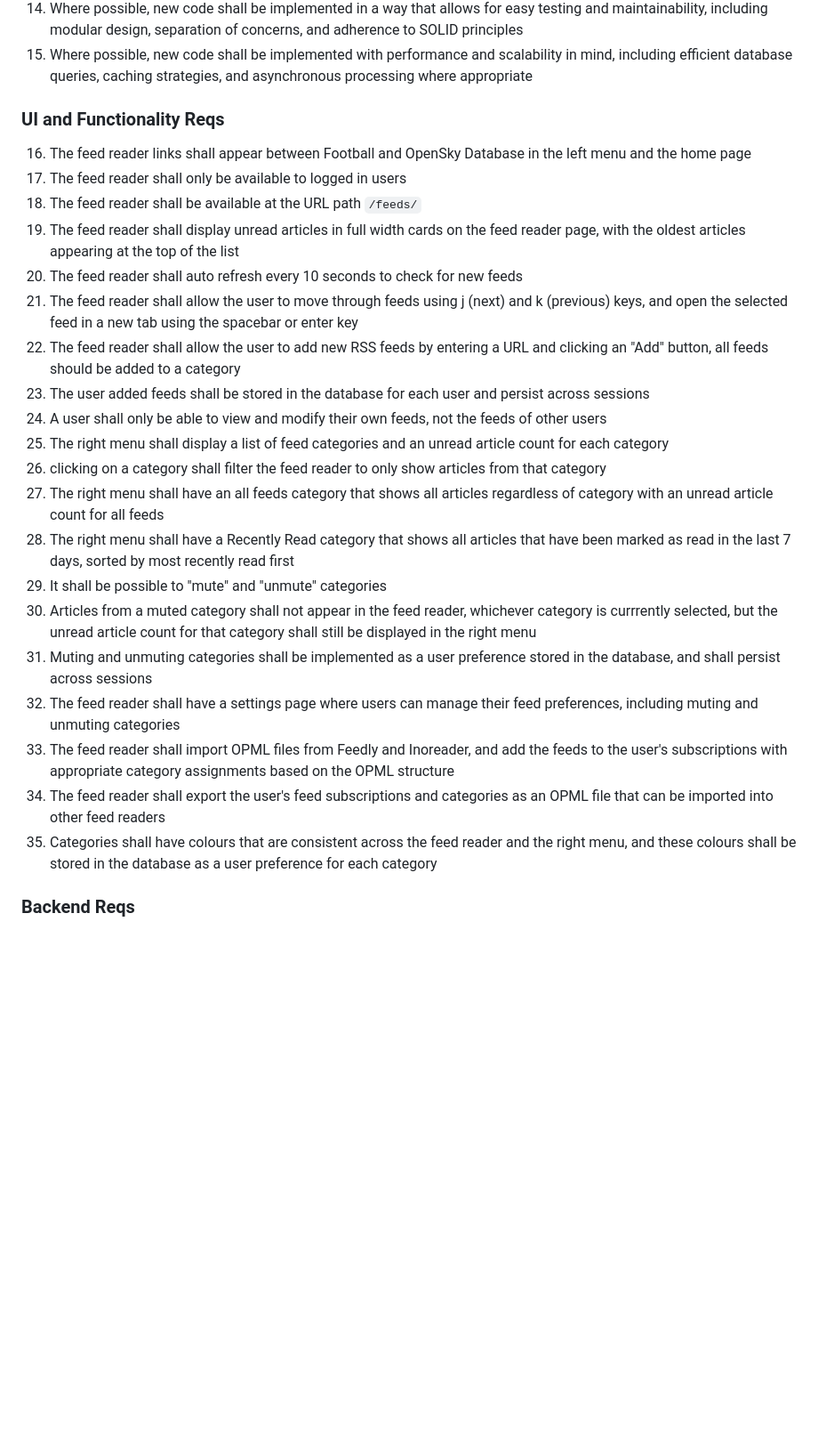
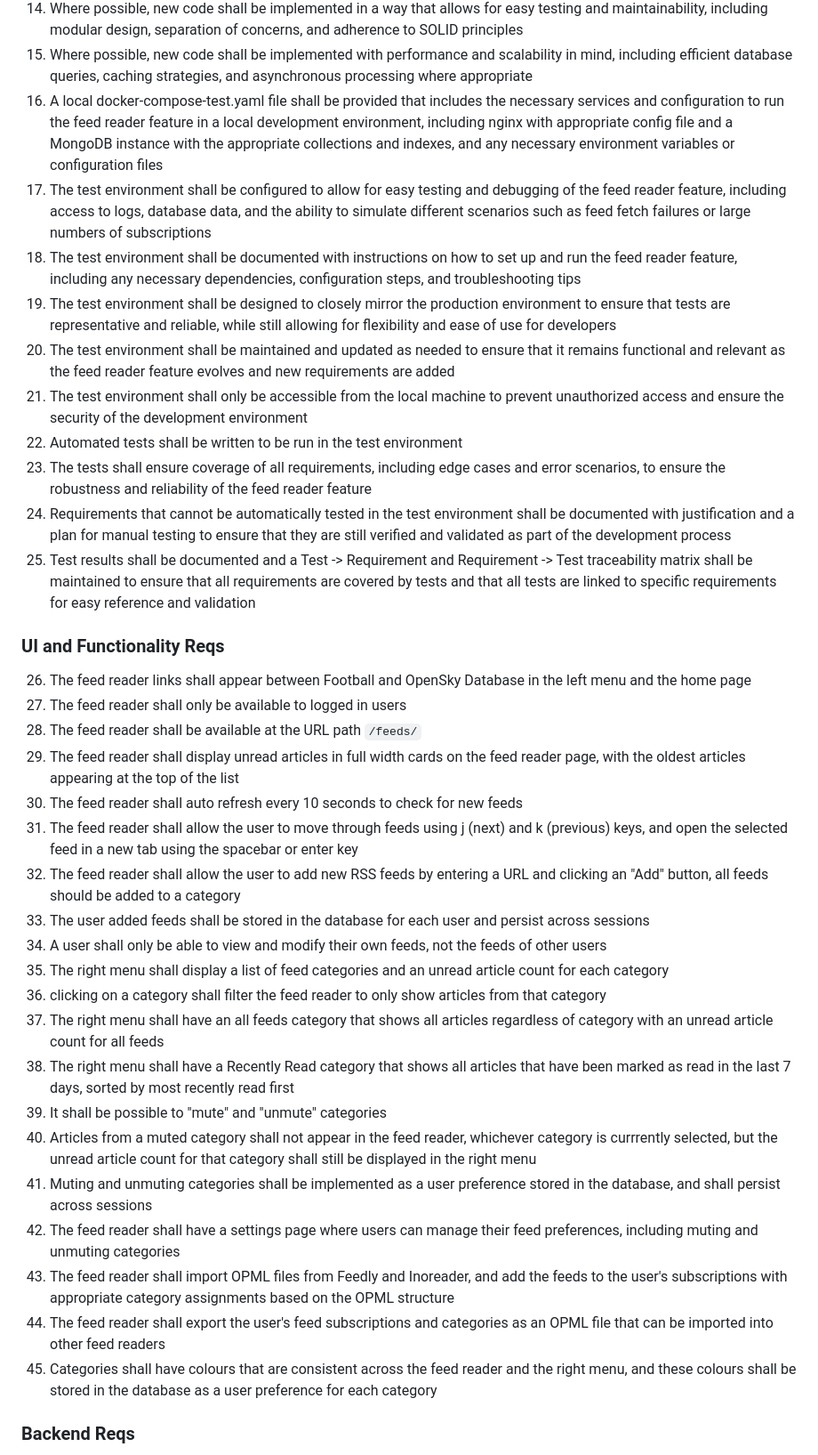
Before and after one commit to schleising/website3, a Markdown page: website/feeds/README.md, the part around one of its changes. Shown at 89% size. Drawn GitHub-style; blank space fills up the shorter version.

Commit message:
Enhance README with detailed requirements for local test environment setup, automated testing, and user preferences for feed reader functionality

```diff
--- a/website/feeds/README.md
+++ b/website/feeds/README.md
@@ -19,29 +19,39 @@
 13. All code shall follow the existing style and conventions of the codebase, including naming conventions, file organization, and formatting, to ensure consistency across the project
 14. Where possible, new code shall be implemented in a way that allows for easy testing and maintainability, including modular design, separation of concerns, and adherence to SOLID principles
 15. Where possible, new code shall be implemented with performance and scalability in mind, including efficient database queries, caching strategies, and asynchronous processing where appropriate
+16. A local docker-compose-test.yaml file shall be provided that includes the necessary services and configuration to run the feed reader feature in a local development environment, including nginx with appropriate config file and a MongoDB instance with the appropriate collections and indexes, and any necessary environment variables or configuration files
+17. The test environment shall be configured to allow for easy testing and debugging of the feed reader feature, including access to logs, database data, and the ability to simulate different scenarios such as feed fetch failures or large numbers of subscriptions
+18. The test environment shall be documented with instructions on how to set up and run the feed reader feature, including any necessary dependencies, configuration steps, and troubleshooting tips
+19. The test environment shall be designed to closely mirror the production environment to ensure that tests are representative and reliable, while still allowing for flexibility and ease of use for developers
+20. The test environment shall be maintained and updated as needed to ensure that it remains functional and relevant as the feed reader feature evolves and new requirements are added
+21. The test environment shall only be accessible from the local machine to prevent unauthorized access and ensure the security of the development environment
+22. Automated tests shall be written to be run in the test environment
+23. The tests shall ensure coverage of all requirements, including edge cases and error scenarios, to ensure the robustness and reliability of the feed reader feature
+24. Requirements that cannot be automatically tested in the test environment shall be documented with justification and a plan for manual testing to ensure that they are still verified and validated as part of the development process
+25. Test results shall be documented and a Test -> Requirement and Requirement -> Test traceability matrix shall be maintained to ensure that all requirements are covered by tests and that all tests are linked to specific requirements for easy reference and validation
 
 ### UI and Functionality Reqs
 
-16. The feed reader links shall appear between Football and OpenSky Database in the left menu and the home page
-17. The feed reader shall only be available to logged in users
-18. The feed reader shall be available at the URL path `/feeds/`
-19. The feed reader shall display unread articles in full width cards on the feed reader page, with the oldest articles appearing at the top of the list
-20. The feed reader shall auto refresh every 10 seconds to check for new feeds
-21. The feed reader shall allow the user to move through feeds using j (next) and k (previous) keys, and open the selected feed in a new tab using the spacebar or enter key
-22. The feed reader shall allow the user to add new RSS feeds by entering a URL and clicking an "Add" button, all feeds should be added to a category
-23. The user added feeds shall be stored in the database for each user and persist across sessions
-24. A user shall only be able to view and modify their own feeds, not the feeds of other users
-25. The right menu shall display a list of feed categories and an unread article count for each category
-26. clicking on a category shall filter the feed reader to only show articles from that category
-27. The right menu shall have an all feeds category that shows all articles regardless of category with an unread article count for all feeds
-28. The right menu shall have a Recently Read category that shows all articles that have been marked as read in the last 7 days, sorted by most recently read first
-29. It shall be possible to "mute" and "unmute" categories
-30. Articles from a muted category shall not appear in the feed reader, whichever category is currrently selected, but the unread article count for that category shall still be displayed in the right menu
-31. Muting and unmuting categories shall be implemented as a user preference stored in the database, and shall persist across sessions
-32. The feed reader shall have a settings page where users can manage their feed preferences, including muting and unmuting categories
-33. The feed reader shall import OPML files from Feedly and Inoreader, and add the feeds to the user's subscriptions with appropriate category assignments based on the OPML structure
-34. The feed reader shall export the user's feed subscriptions and categories as an OPML file that can be imported into other feed readers
-35. Categories shall have colours that are consistent across the feed reader and the right menu, and these colours shall be stored in the database as a user preference for each category
+26. The feed reader links shall appear between Football and OpenSky Database in the left menu and the home page
+27. The feed reader shall only be available to logged in users
+28. The feed reader shall be available at the URL path `/feeds/`
+29. The feed reader shall display unread articles in full width cards on the feed reader page, with the oldest articles appearing at the top of the list
+30. The feed reader shall auto refresh every 10 seconds to check for new feeds
+31. The feed reader shall allow the user to move through feeds using j (next) and k (previous) keys, and open the selected feed in a new tab using the spacebar or enter key
+32. The feed reader shall allow the user to add new RSS feeds by entering a URL and clicking an "Add" button, all feeds should be added to a category
+33. The user added feeds shall be stored in the database for each user and persist across sessions
+34. A user shall only be able to view and modify their own feeds, not the feeds of other users
+35. The right menu shall display a list of feed categories and an unread article count for each category
+36. clicking on a category shall filter the feed reader to only show articles from that category
+37. The right menu shall have an all feeds category that shows all articles regardless of category with an unread article count for all feeds
+38. The right menu shall have a Recently Read category that shows all articles that have been marked as read in the last 7 days, sorted by most recently read first
+39. It shall be possible to "mute" and "unmute" categories
+40. Articles from a muted category shall not appear in the feed reader, whichever category is currrently selected, but the unread article count for that category shall still be displayed in the right menu
+41. Muting and unmuting categories shall be implemented as a user preference stored in the database, and shall persist across sessions
+42. The feed reader shall have a settings page where users can manage their feed preferences, including muting and unmuting categories
+43. The feed reader shall import OPML files from Feedly and Inoreader, and add the feeds to the user's subscriptions with appropriate category assignments based on the OPML structure
+44. The feed reader shall export the user's feed subscriptions and categories as an OPML file that can be imported into other feed readers
+45. Categories shall have colours that are consistent across the feed reader and the right menu, and these colours shall be stored in the database as a user preference for each category
 
 ### Backend Reqs
 
```
Also changed, not shown: other parts of website/feeds/README.md (+15 -15 lines).
